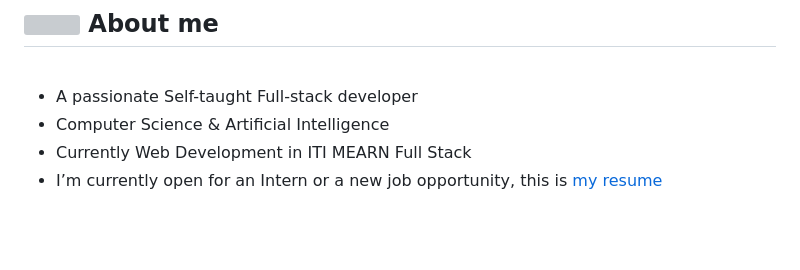
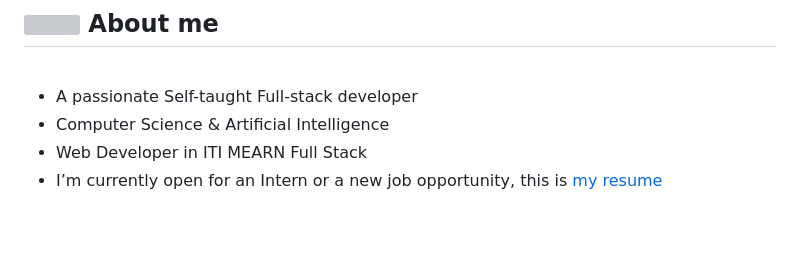
Before and after one commit to muhammedabdelhamed/muhammedabdelhamed, a Markdown page: README.md, the part around the change. GitHub-like rendering; grey boxes are pictures that could not be loaded.

```diff
--- a/README.md
+++ b/README.md
@@ -16,7 +16,7 @@
 
 - A passionate Self-taught Full-stack developer
 - Computer Science & Artificial Intelligence
-- Currently Web Development in ITI MEARN Full Stack
+- Web Developer in ITI MEARN Full Stack
 - I’m currently open for an Intern or a new job opportunity, this is [my resume](https://drive.google.com/file/d/1z4eS0M2sLk0eYoBeC1EIc6HkBqjxsUei/view?usp=sharing)
 
 <br><br>
```
